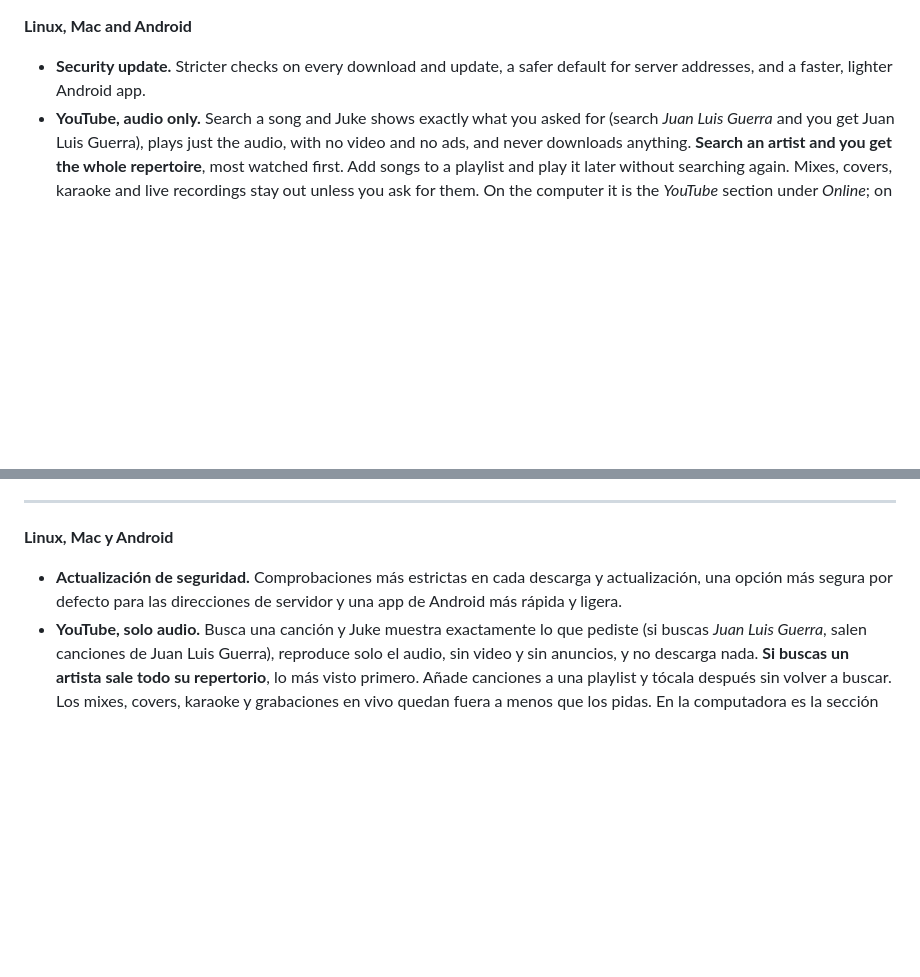
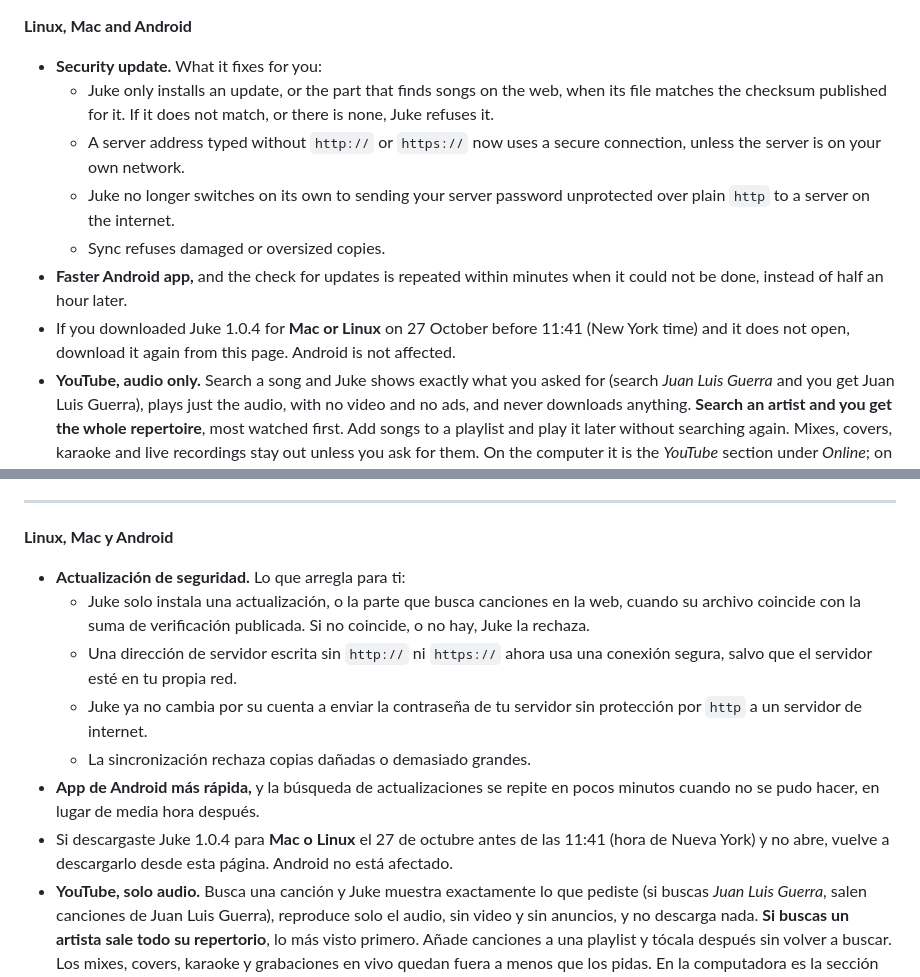
Before and after one commit to vezzulab/juke, a Markdown page: RELEASE_NOTES.md, 2 parts joined by grey strips. Rendered like a GitHub page; blank space fills up the shorter version.

```diff
--- a/RELEASE_NOTES.md
+++ b/RELEASE_NOTES.md
@@ -1,6 +1,12 @@
 **Linux, Mac and Android**
 
-- **Security update.** Stricter checks on every download and update, a safer default for server addresses, and a faster, lighter Android app.
+- **Security update.** What it fixes for you:
+  - Juke only installs an update, or the part that finds songs on the web, when its file matches the checksum published for it. If it does not match, or there is none, Juke refuses it.
+  - A server address typed without `http://` or `https://` now uses a secure connection, unless the server is on your own network.
+  - Juke no longer switches on its own to sending your server password unprotected over plain `http` to a server on the internet.
+  - Sync refuses damaged or oversized copies.
+- **Faster Android app,** and the check for updates is repeated within minutes when it could not be done, instead of half an hour later.
+- If you downloaded Juke 1.0.4 for **Mac or Linux** on 27 October before 11:41 (New York time) and it does not open, download it again from this page. Android is not affected.
 - **YouTube, audio only.** Search a song and Juke shows exactly what you asked for (search *Juan Luis Guerra* and you get Juan Luis Guerra), plays just the audio, with no video and no ads, and never downloads anything. **Search an artist and you get the whole repertoire**, most watched first. Add songs to a playlist and play it later without searching again. Mixes, covers, karaoke and live recordings stay out unless you ask for them. On the computer it is the *YouTube* section under *Online*; on Android, the new *YouTube* tab.
 - **Playlists on Android.** The phone now has playlists (a new *Playlists* tab, with a search box and a choice of order: by name, most recent, most songs), with songs from your music, your server and YouTube. Songs the phone does not have show greyed.
 - **Everything follows you, by itself.** Playlists, radio stations, favorites and a few settings sync between your Linux, Mac and Android: when Juke opens, a few seconds after you change something and every few minutes, deletions included. Menu ▸ *Backup & sync…* (Android: *Settings ▸ Backup & sync*) sets it up with a code only you have; the copy is encrypted, so the server cannot read it. A copy in a file is there too.
@@ -13,7 +19,13 @@
 
 **Linux, Mac y Android**
 
-- **Actualización de seguridad.** Comprobaciones más estrictas en cada descarga y actualización, una opción más segura por defecto para las direcciones de servidor y una app de Android más rápida y ligera.
+- **Actualización de seguridad.** Lo que arregla para ti:
+  - Juke solo instala una actualización, o la parte que busca canciones en la web, cuando su archivo coincide con la suma de verificación publicada. Si no coincide, o no hay, Juke la rechaza.
+  - Una dirección de servidor escrita sin `http://` ni `https://` ahora usa una conexión segura, salvo que el servidor esté en tu propia red.
+  - Juke ya no cambia por su cuenta a enviar la contraseña de tu servidor sin protección por `http` a un servidor de internet.
+  - La sincronización rechaza copias dañadas o demasiado grandes.
+- **App de Android más rápida,** y la búsqueda de actualizaciones se repite en pocos minutos cuando no se pudo hacer, en lugar de media hora después.
+- Si descargaste Juke 1.0.4 para **Mac o Linux** el 27 de octubre antes de las 11:41 (hora de Nueva York) y no abre, vuelve a descargarlo desde esta página. Android no está afectado.
 - **YouTube, solo audio.** Busca una canción y Juke muestra exactamente lo que pediste (si buscas *Juan Luis Guerra*, salen canciones de Juan Luis Guerra), reproduce solo el audio, sin video y sin anuncios, y no descarga nada. **Si buscas un artista sale todo su repertorio**, lo más visto primero. Añade canciones a una playlist y tócala después sin volver a buscar. Los mixes, covers, karaoke y grabaciones en vivo quedan fuera a menos que los pidas. En la computadora es la sección *YouTube* bajo *En línea*; en Android, la pestaña nueva *YouTube*.
 - **Playlists en Android.** El teléfono ya tiene playlists (una pestaña nueva, *Listas*, con caja de búsqueda y orden a elegir: por nombre, más recientes, más canciones), con canciones de tu música, de tu servidor y de YouTube. Las canciones que el teléfono no tiene salen en gris.
 - **Todo te sigue, solo.** Playlists, emisoras de radio, favoritos y algunos ajustes se sincronizan entre tu Linux, tu Mac y tu Android: al abrir Juke, unos segundos después de que cambies algo y cada pocos minutos, borrados incluidos. Menú ▸ *Copia y sincronización…* (Android: *Ajustes ▸ Copia y sincronización*) lo prepara con un código que solo tú tienes; la copia va cifrada, así que el servidor no puede leerla. También hay una copia en un archivo.
```
Also changed, not shown: README.es.md (+1 -1 lines), README.md (+1 -1 lines).
